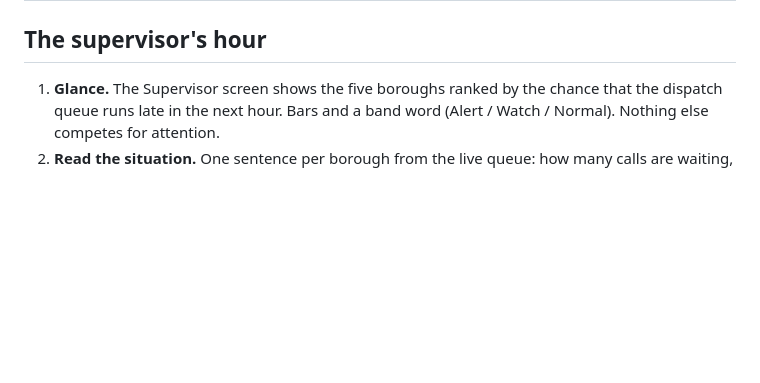
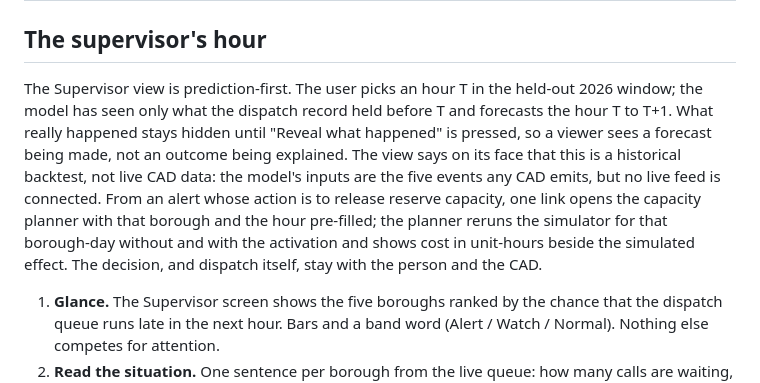
Before and after one commit to Cyriellewu/rescueflow-datathon, a Markdown page: docs/UX.md, the part around the change. Rendered like a GitHub page; blank space fills up the shorter version.

```diff
--- a/docs/UX.md
+++ b/docs/UX.md
@@ -9,6 +9,16 @@
 | Planner / CAD product owner | before a policy or staffing change | what a handover slowdown or a demand surge does to the queue, and whether acting on a warning beats reacting |
 
 ## The supervisor's hour
+
+The Supervisor view is prediction-first. The user picks an hour T in the held-out 2026 window; the model has
+seen only what the dispatch record held before T and forecasts the hour T to T+1. What really happened stays
+hidden until "Reveal what happened" is pressed, so a viewer sees a forecast being made, not an outcome being
+explained. The view says on its face that this is a historical backtest, not live CAD data: the model's inputs
+are the five events any CAD emits, but no live feed is connected. From an alert whose action is to release
+reserve capacity, one link opens the capacity planner with that borough and the hour pre-filled; the planner
+reruns the simulator for that borough-day without and with the activation and shows cost in unit-hours beside
+the simulated effect. The decision, and dispatch itself, stay with the person and the CAD.
+
 
 1. **Glance.** The Supervisor screen shows the five boroughs ranked by the chance that the dispatch queue runs late in the next hour. Bars and a band word (Alert / Watch / Normal). Nothing else competes for attention.
 2. **Read the situation.** One sentence per borough from the live queue: how many calls are waiting, how many are held with no unit, how long the oldest has waited, how many units are at hospitals.
```
Also changed, not shown: README.md (+2 -2 lines).
